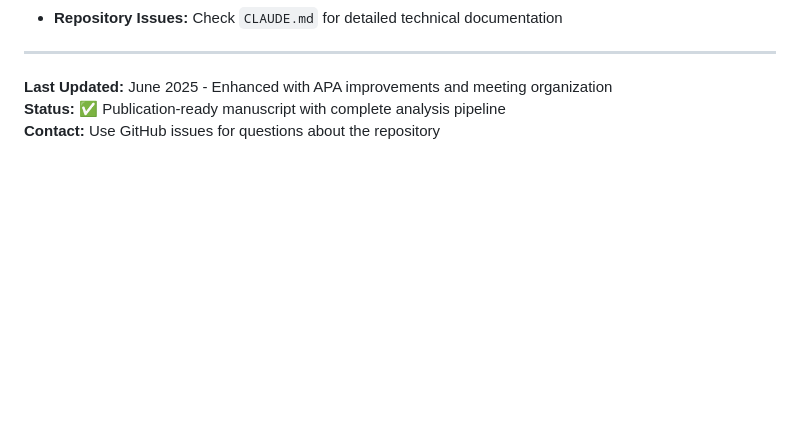
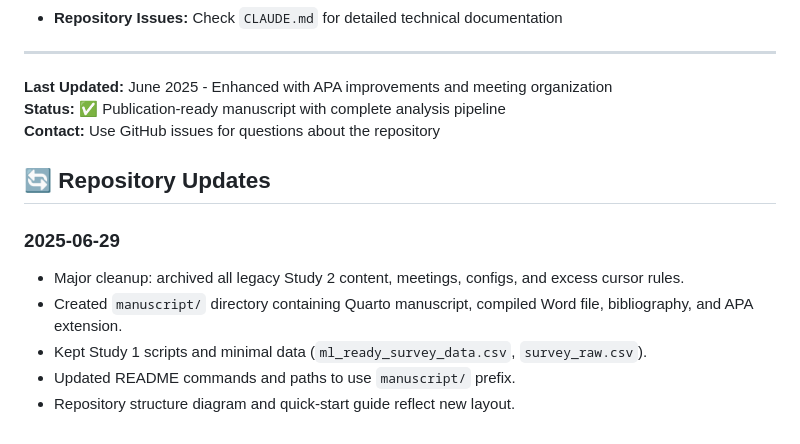
Before and after one commit to actonbp/sud_council_paper, a Markdown page: README.md, the part around the change. Drawn GitHub-style; blank space fills up the shorter version.

```diff
--- a/README.md
+++ b/README.md
@@ -727,3 +727,12 @@ quarto render sud_council_paper.qmd --to apaquarto-docx
 **Last Updated:** June 2025 - Enhanced with APA improvements and meeting organization
 **Status:** ✅ Publication-ready manuscript with complete analysis pipeline
 **Contact:** Use GitHub issues for questions about the repository
+
+## 🔄 Repository Updates
+
+### 2025-06-29
+- Major cleanup: archived all legacy Study 2 content, meetings, configs, and excess cursor rules.
+- Created `manuscript/` directory containing Quarto manuscript, compiled Word file, bibliography, and APA extension.
+- Kept Study 1 scripts and minimal data (`ml_ready_survey_data.csv`, `survey_raw.csv`).
+- Updated README commands and paths to use `manuscript/` prefix.
+- Repository structure diagram and quick-start guide reflect new layout.
```
